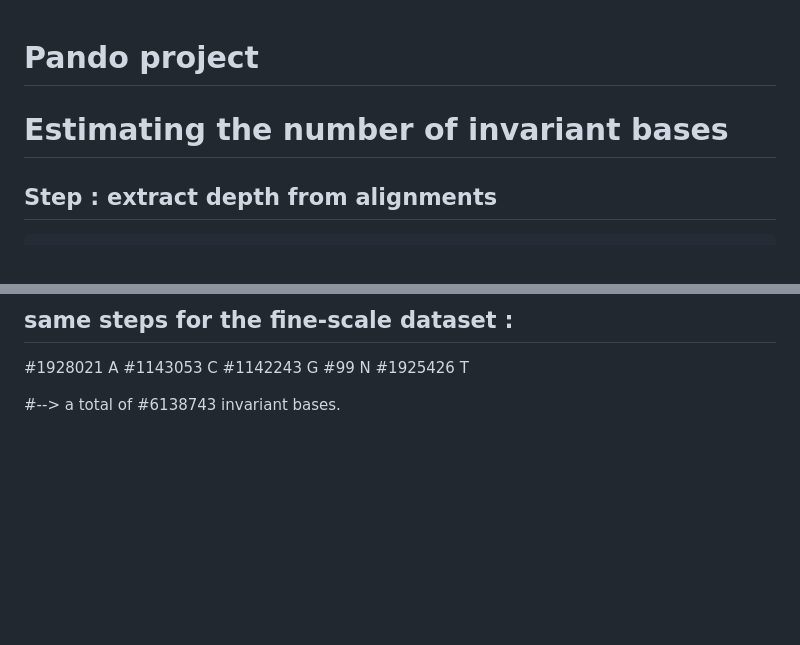
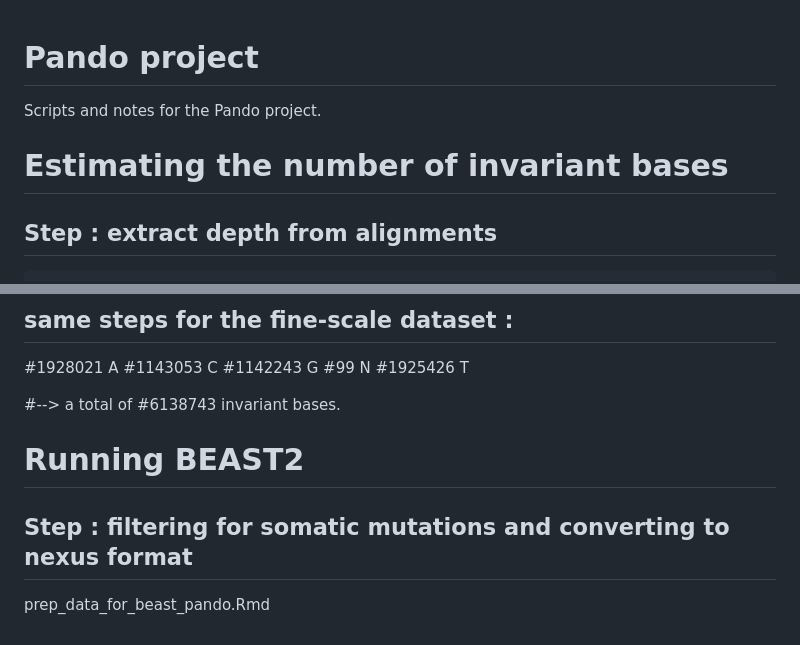
Before and after one commit to rozenn-pineau/pando, a Markdown page: README.md, 2 parts joined by grey strips. Rendered like a GitHub page; blank space fills up the shorter version.

````diff
--- a/README.md
+++ b/README.md
@@ -1,7 +1,7 @@
 # Pando project
+Scripts and notes for the Pando project.
 
-
-# Estimating the number of invariant bases
+#  Estimating the number of invariant bases
 
 ## Step : extract depth from alignments
 ```
@@ -135,3 +135,8 @@ cat invar_bases_pando.fa | grep -v "^>" | sort | uniq -c
 #1925426 T
 
 #--> a total of #6138743 invariant bases.
+
+#  Running BEAST2
+
+## Step : filtering for somatic mutations and converting to nexus format
+prep_data_for_beast_pando.Rmd
````
